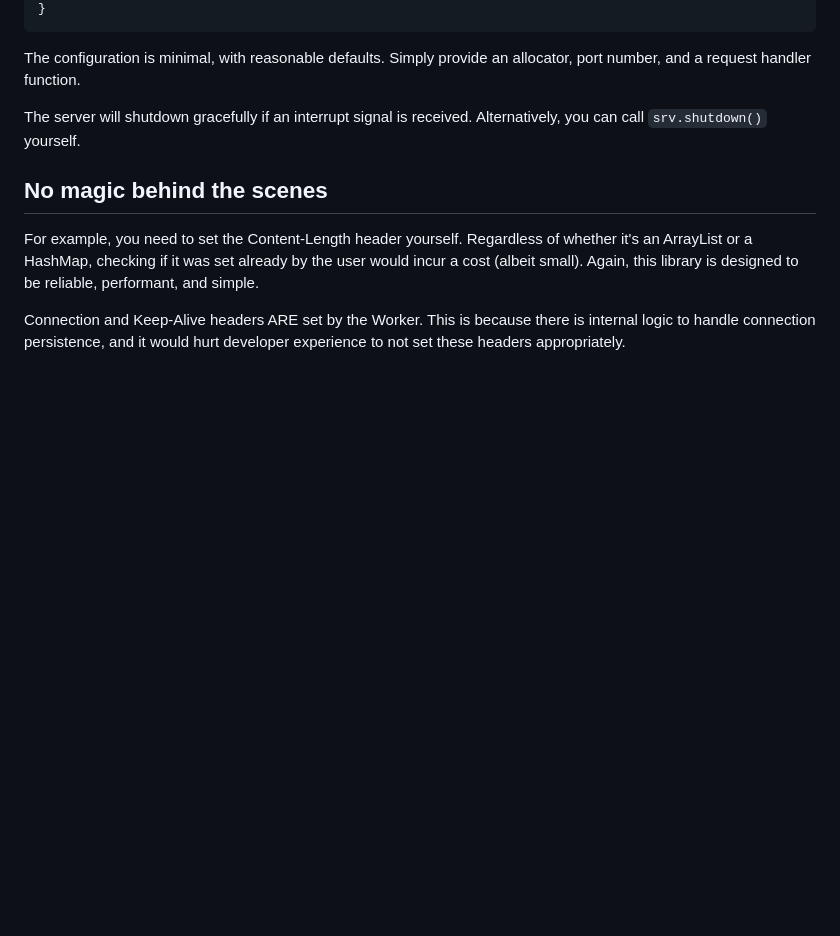
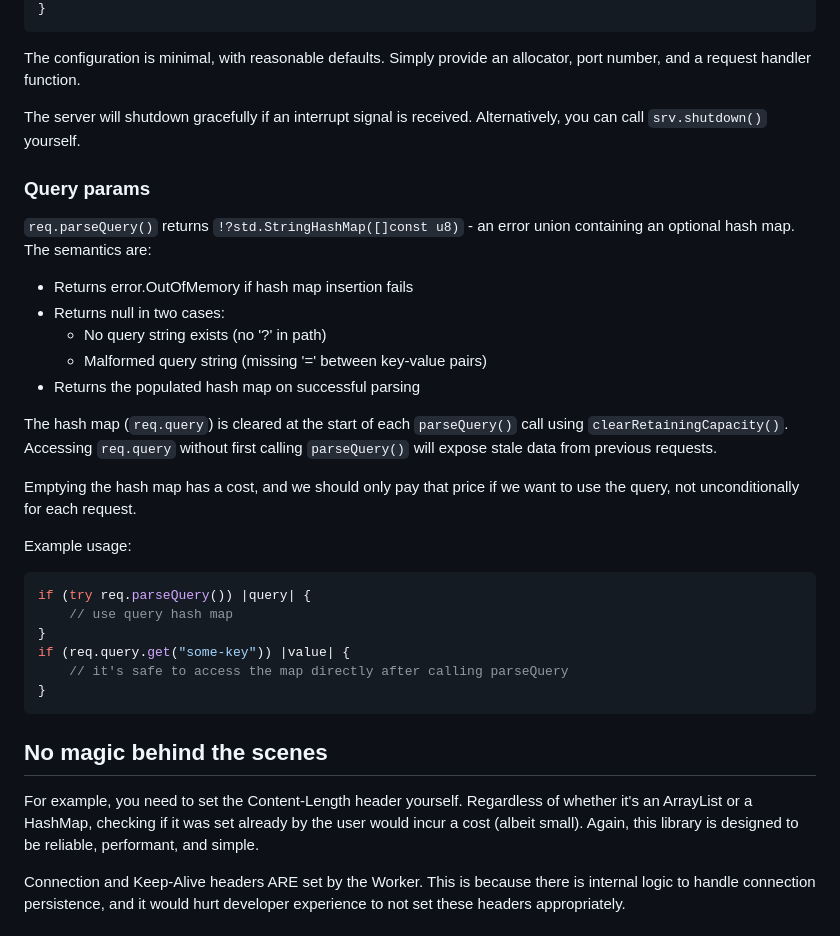
Before and after one commit to intob/peregrine, a Markdown page: readme.md, the part around the change. Rendered like a GitHub page; blank space fills up the shorter version.

Commit message:
Improve doc

````diff
--- a/readme.md
+++ b/readme.md
@@ -113,6 +113,28 @@ The configuration is minimal, with reasonable defaults. Simply provide an alloca
 
 The server will shutdown gracefully if an interrupt signal is received. Alternatively, you can call `srv.shutdown()` yourself.
 
+### Query params
+`req.parseQuery()` returns `!?std.StringHashMap([]const u8)` - an error union containing an optional hash map. The semantics are:
+- Returns error.OutOfMemory if hash map insertion fails
+- Returns null in two cases:
+    - No query string exists (no '?' in path)
+    - Malformed query string (missing '=' between key-value pairs)
+- Returns the populated hash map on successful parsing
+
+The hash map (`req.query`) is cleared at the start of each `parseQuery()` call using `clearRetainingCapacity()`. Accessing `req.query` without first calling `parseQuery()` will expose stale data from previous requests.
+
+Emptying the hash map has a cost, and we should only pay that price if we want to use the query, not unconditionally for each request.
+
+Example usage:
+```zig
+if (try req.parseQuery()) |query| {
+    // use query hash map
+}
+if (req.query.get("some-key")) |value| {
+    // it's safe to access the map directly after calling parseQuery
+}
+```
+
 ## No magic behind the scenes
 For example, you need to set the Content-Length header yourself. Regardless of whether it's an ArrayList or a HashMap, checking if it was set already by the user would incur a cost (albeit small). Again, this library is designed to be reliable, performant, and simple.
 
````
